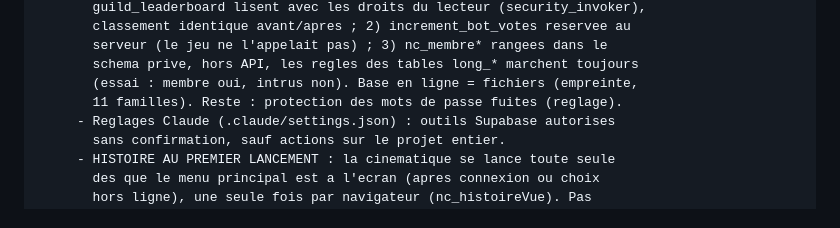
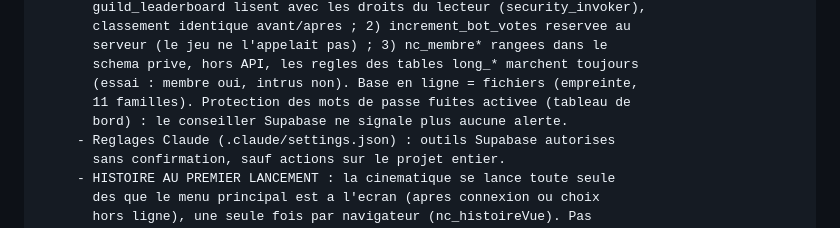
Before and after one commit to gadmy/nebula-conquest, a Markdown page: JOURNAL.md, the part around the change. Drawn GitHub-style.

Commit message:
Journal : plus aucune alerte de securite Supabase
Co-Authored-By: Claude Opus 5.5 <noreply@anthropic.com>
Claude-Session: https://claude.ai/code/session_01GzjCx7LCmgTBbgUA3JsvhX

```diff
--- a/JOURNAL.md
+++ b/JOURNAL.md
@@ -1585,7 +1585,8 @@ v9.7.9 | 2026-09-29 | (en cours) Reseau : identite des joueurs et classement
        serveur (le jeu ne l'appelait pas) ; 3) nc_membre* rangees dans le
        schema prive, hors API, les regles des tables long_* marchent toujours
        (essai : membre oui, intrus non). Base en ligne = fichiers (empreinte,
-       11 familles). Reste : protection des mots de passe fuites (reglage).
+       11 familles). Protection des mots de passe fuites activee (tableau de
+       bord) : le conseiller Supabase ne signale plus aucune alerte.
      - Reglages Claude (.claude/settings.json) : outils Supabase autorises
        sans confirmation, sauf actions sur le projet entier.
      - HISTOIRE AU PREMIER LANCEMENT : la cinematique se lance toute seule
```
